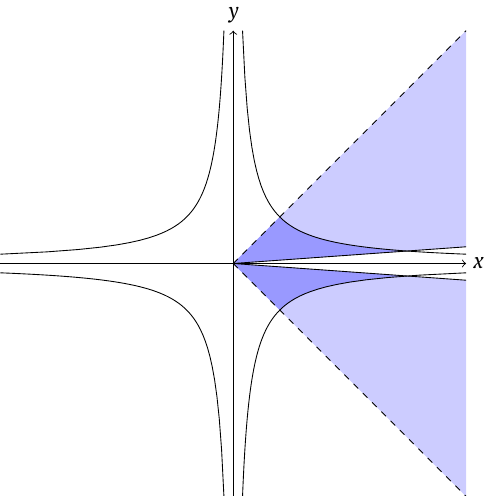
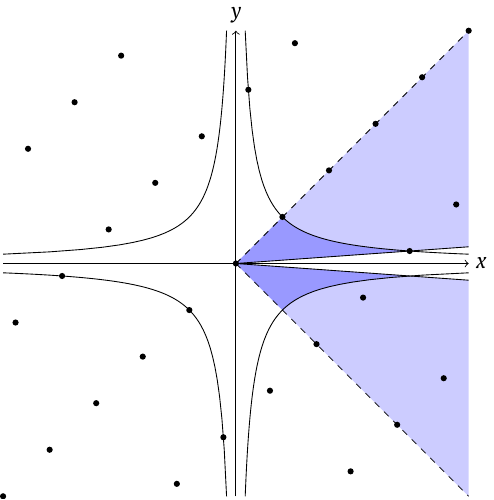
Before and after one commit to alexey-beshenov/cimat-tna, a LaTeX figure (pic/X-T-sqrt-plus-3.tex): the whole page. Compiled offline with XeLaTeX.

Commit message:
Add lattice points

```diff
--- a/pic/X-T-sqrt-plus-3.tex
+++ b/pic/X-T-sqrt-plus-3.tex
@@ -25,6 +25,38 @@
   \foreach \i in {0,...,3}
   \draw[rotate=\i*90] (0.200000, 5.000000) -- (0.250000, 4.000000) -- (0.300000, 3.333333) -- (0.350000, 2.857143) -- (0.400000, 2.500000) -- (0.450000, 2.222222) -- (0.500000, 2.000000) -- (0.550000, 1.818182) -- (0.600000, 1.666667) -- (0.650000, 1.538462) -- (0.700000, 1.428571) -- (0.750000, 1.333333) -- (0.800000, 1.250000) -- (0.850000, 1.176471) -- (0.900000, 1.111111) -- (0.950000, 1.052632) -- (1.000000, 1.000000) -- (1.050000, 0.952381) -- (1.100000, 0.909091) -- (1.150000, 0.869565) -- (1.200000, 0.833333) -- (1.250000, 0.800000) -- (1.300000, 0.769231) -- (1.350000, 0.740741) -- (1.400000, 0.714286) -- (1.450000, 0.689655) -- (1.500000, 0.666667) -- (1.550000, 0.645161) -- (1.600000, 0.625000) -- (1.650000, 0.606061) -- (1.700000, 0.588235) -- (1.750000, 0.571429) -- (1.800000, 0.555556) -- (1.850000, 0.540541) -- (1.900000, 0.526316) -- (1.950000, 0.512821) -- (2.000000, 0.500000) -- (2.050000, 0.487805) -- (2.100000, 0.476190) -- (2.150000, 0.465116) -- (2.200000, 0.454545) -- (2.250000, 0.444444) -- (2.300000, 0.434783) -- (2.350000, 0.425532) -- (2.400000, 0.416667) -- (2.450000, 0.408163) -- (2.500000, 0.400000) -- (2.550000, 0.392157) -- (2.600000, 0.384615) -- (2.650000, 0.377358) -- (2.700000, 0.370370) -- (2.750000, 0.363636) -- (2.800000, 0.357143) -- (2.850000, 0.350877) -- (2.900000, 0.344828) -- (2.950000, 0.338983) -- (3.000000, 0.333333) -- (3.050000, 0.327869) -- (3.100000, 0.322581) -- (3.150000, 0.317460) -- (3.200000, 0.312500) -- (3.250000, 0.307692) -- (3.300000, 0.303030) -- (3.350000, 0.298507) -- (3.400000, 0.294118) -- (3.450000, 0.289855) -- (3.500000, 0.285714) -- (3.550000, 0.281690) -- (3.600000, 0.277778) -- (3.650000, 0.273973) -- (3.700000, 0.270270) -- (3.750000, 0.266667) -- (3.800000, 0.263158) -- (3.850000, 0.259740) -- (3.900000, 0.256410) -- (3.950000, 0.253165) -- (4.000000, 0.250000) -- (4.050000, 0.246914) -- (4.100000, 0.243902) -- (4.150000, 0.240964) -- (4.200000, 0.238095) -- (4.250000, 0.235294) -- (4.300000, 0.232558) -- (4.350000, 0.229885) -- (4.400000, 0.227273) -- (4.450000, 0.224719) -- (4.500000, 0.222222) -- (4.550000, 0.219780) -- (4.600000, 0.217391) -- (4.650000, 0.215054) -- (4.700000, 0.212766) -- (4.750000, 0.210526) -- (4.800000, 0.208333) -- (4.850000, 0.206186) -- (4.900000, 0.204082) -- (4.950000, 0.202020) -- (5.000000, 0.200000);
 
+  \draw (-5.000000, -5.000000) node[circle,fill,inner sep=1pt] {};
+  \draw (-4.000000, -4.000000) node[circle,fill,inner sep=1pt] {};
+  \draw (-4.732051, -1.267949) node[circle,fill,inner sep=1pt] {};
+  \draw (-3.000000, -3.000000) node[circle,fill,inner sep=1pt] {};
+  \draw (-1.267949, -4.732051) node[circle,fill,inner sep=1pt] {};
+  \draw (-3.732051, -0.267949) node[circle,fill,inner sep=1pt] {};
+  \draw (-2.000000, -2.000000) node[circle,fill,inner sep=1pt] {};
+  \draw (-0.267949, -3.732051) node[circle,fill,inner sep=1pt] {};
+  \draw (-4.464102, 2.464102) node[circle,fill,inner sep=1pt] {};
+  \draw (-2.732051, 0.732051) node[circle,fill,inner sep=1pt] {};
+  \draw (-1.000000, -1.000000) node[circle,fill,inner sep=1pt] {};
+  \draw (0.732051, -2.732051) node[circle,fill,inner sep=1pt] {};
+  \draw (2.464102, -4.464102) node[circle,fill,inner sep=1pt] {};
+  \draw (-3.464102, 3.464102) node[circle,fill,inner sep=1pt] {};
+  \draw (-1.732051, 1.732051) node[circle,fill,inner sep=1pt] {};
+  \draw (0.000000, 0.000000) node[circle,fill,inner sep=1pt] {};
+  \draw (1.732051, -1.732051) node[circle,fill,inner sep=1pt] {};
+  \draw (3.464102, -3.464102) node[circle,fill,inner sep=1pt] {};
+  \draw (-2.464102, 4.464102) node[circle,fill,inner sep=1pt] {};
+  \draw (-0.732051, 2.732051) node[circle,fill,inner sep=1pt] {};
+  \draw (1.000000, 1.000000) node[circle,fill,inner sep=1pt] {};
+  \draw (2.732051, -0.732051) node[circle,fill,inner sep=1pt] {};
+  \draw (4.464102, -2.464102) node[circle,fill,inner sep=1pt] {};
+  \draw (0.267949, 3.732051) node[circle,fill,inner sep=1pt] {};
+  \draw (2.000000, 2.000000) node[circle,fill,inner sep=1pt] {};
+  \draw (3.732051, 0.267949) node[circle,fill,inner sep=1pt] {};
+  \draw (1.267949, 4.732051) node[circle,fill,inner sep=1pt] {};
+  \draw (3.000000, 3.000000) node[circle,fill,inner sep=1pt] {};
+  \draw (4.732051, 1.267949) node[circle,fill,inner sep=1pt] {};
+  \draw (4.000000, 4.000000) node[circle,fill,inner sep=1pt] {};
+  \draw (5.000000, 5.000000) node[circle,fill,inner sep=1pt] {};
+
   \draw[->] (-5,0) -- (5,0) node[right] {$x$};
   \draw[->] (0,-5) -- (0,5) node[above] {$y$};
 \end{tikzpicture}
```
Also changed, not shown: pic/X-T-sqrt-minus-3.tex (+26 -2 lines).
